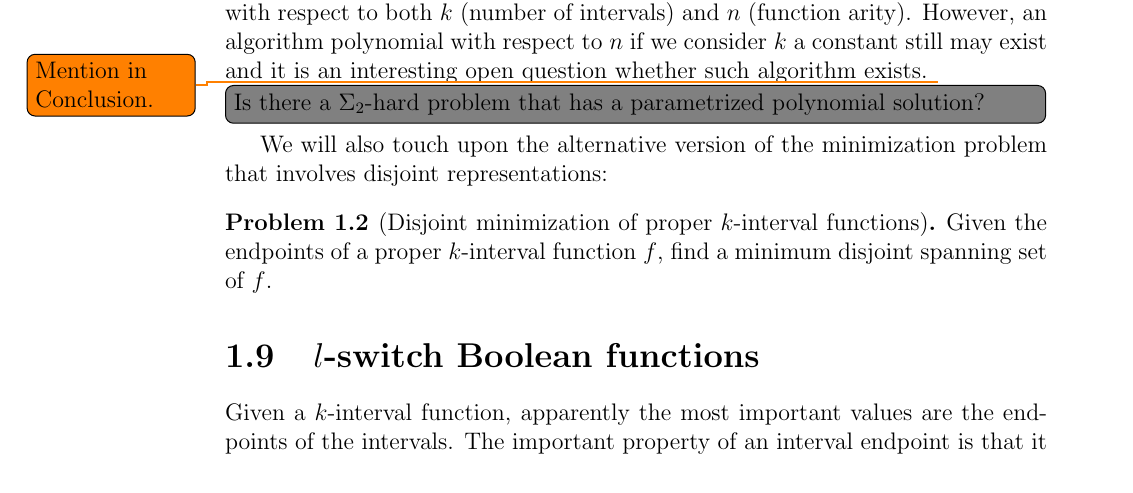
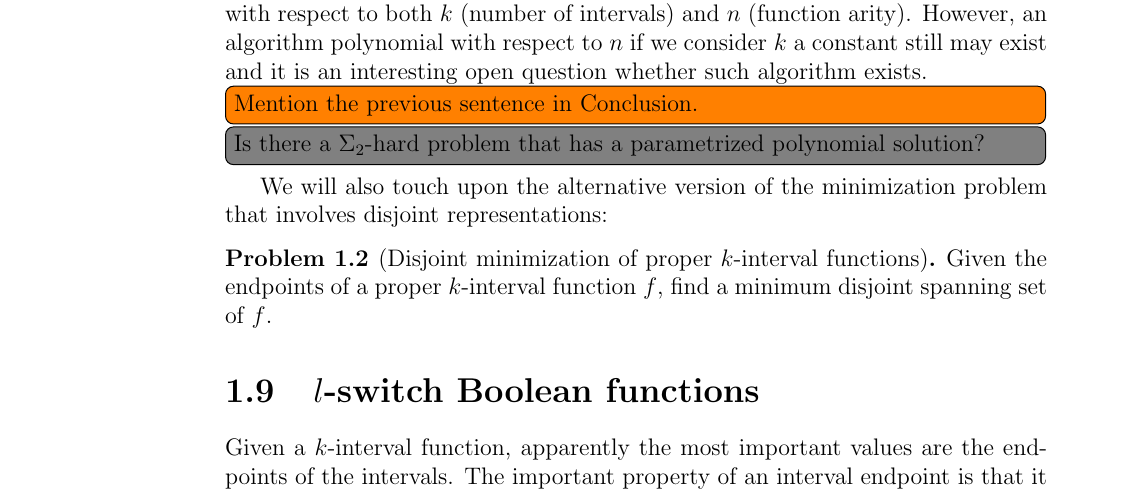
Before and after one commit to filipbartek/ibf, a LaTeX thesis (thesis.tex, which reads thesis/definitions.tex): part of page 17 of 60, cut so that both start at the same text. Compiled offline with pdfLaTeX.

Commit message:
Make a todo inline

```diff
--- a/thesis/definitions.tex
+++ b/thesis/definitions.tex
@@ -809,7 +809,7 @@ an algorithm polynomial with respect to $n$
 if we consider $k$ a constant
 still may exist and
 it is an interesting open question whether such algorithm exists.
-\todo{Mention in Conclusion.}
+\todo[inline]{Mention the previous sentence in Conclusion.}
 \todonote[inline]{Is there a $\Sigma_2$-hard problem that has a parametrized polynomial solution?}
 
 We will also touch upon the alternative version
```
